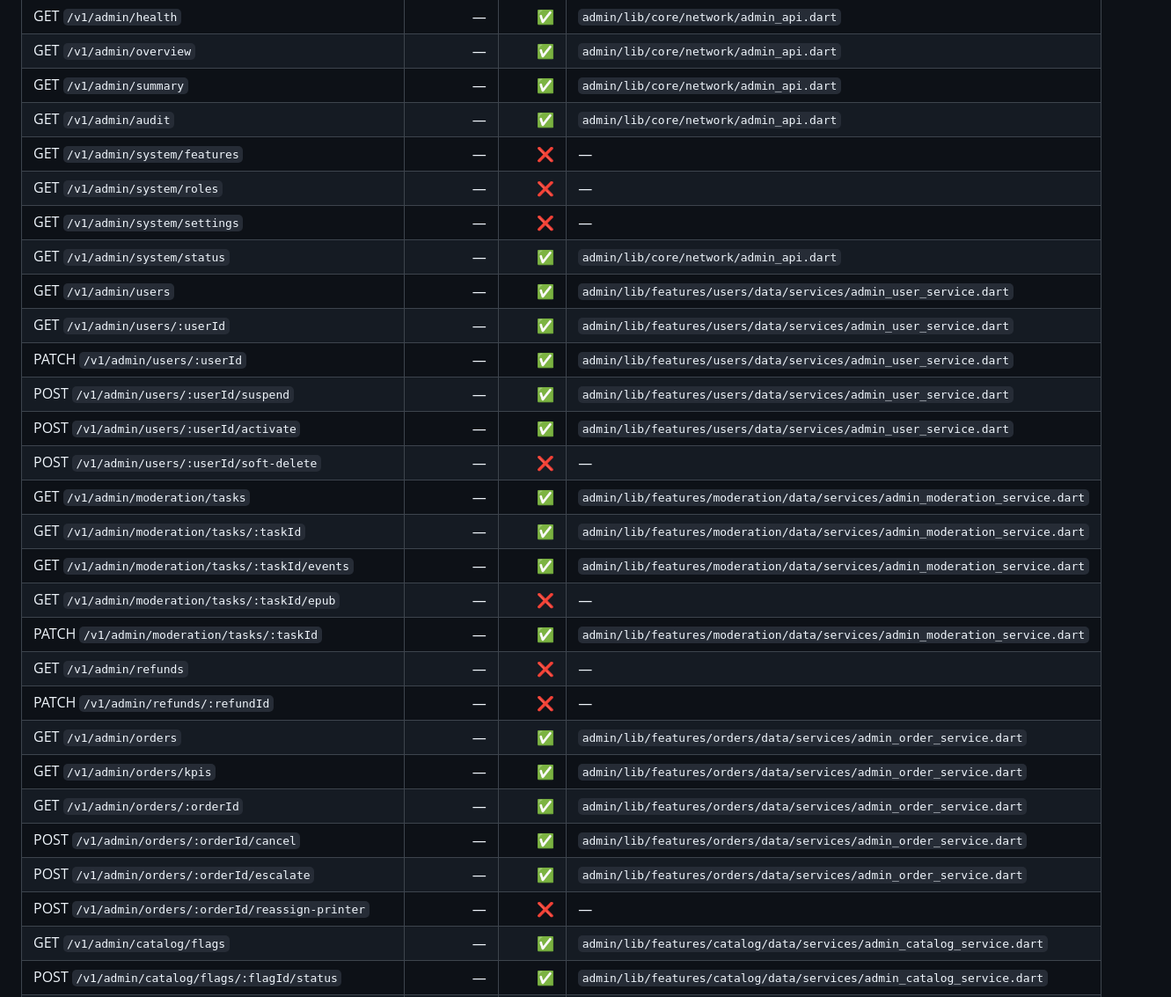
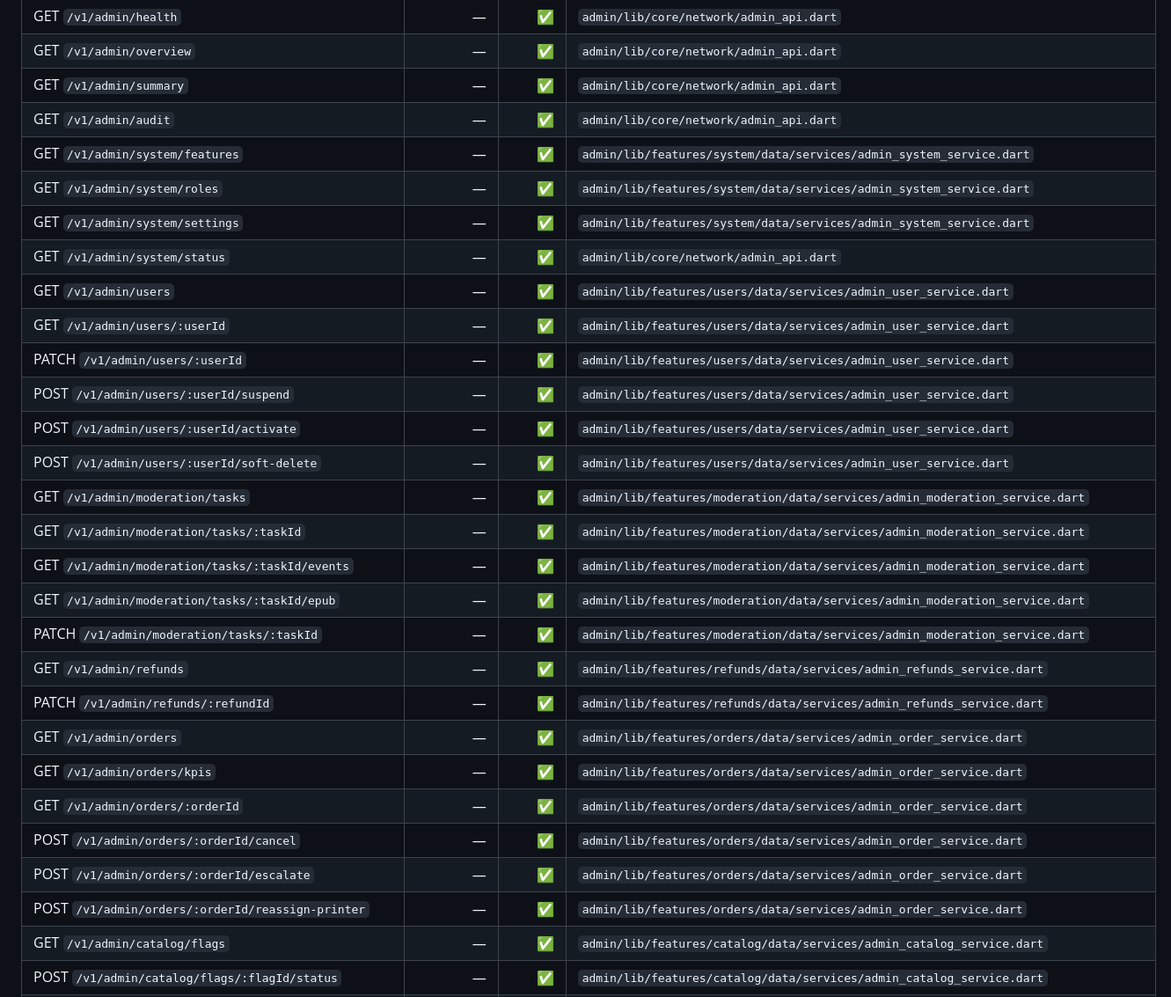
Before and after one commit to Leo-Chan01/loni_backup, a Markdown page: API-IMPLEMENTATION-STATUS.md, the part around one of its changes. Shown at 88% size. Rendered like a GitHub page.

```diff
--- a/API-IMPLEMENTATION-STATUS.md
+++ b/API-IMPLEMENTATION-STATUS.md
@@ -195,29 +195,29 @@ Most admin endpoints are implemented in the **admin app** (not the consumer app)
 | GET `/v1/admin/overview` | — | ✅ | `admin/lib/core/network/admin_api.dart` |
 | GET `/v1/admin/summary` | — | ✅ | `admin/lib/core/network/admin_api.dart` |
 | GET `/v1/admin/audit` | — | ✅ | `admin/lib/core/network/admin_api.dart` |
-| GET `/v1/admin/system/features` | — | ❌ | — |
-| GET `/v1/admin/system/roles` | — | ❌ | — |
-| GET `/v1/admin/system/settings` | — | ❌ | — |
+| GET `/v1/admin/system/features` | — | ✅ | `admin/lib/features/system/data/services/admin_system_service.dart` |
+| GET `/v1/admin/system/roles` | — | ✅ | `admin/lib/features/system/data/services/admin_system_service.dart` |
+| GET `/v1/admin/system/settings` | — | ✅ | `admin/lib/features/system/data/services/admin_system_service.dart` |
 | GET `/v1/admin/system/status` | — | ✅ | `admin/lib/core/network/admin_api.dart` |
 | GET `/v1/admin/users` | — | ✅ | `admin/lib/features/users/data/services/admin_user_service.dart` |
 | GET `/v1/admin/users/:userId` | — | ✅ | `admin/lib/features/users/data/services/admin_user_service.dart` |
 | PATCH `/v1/admin/users/:userId` | — | ✅ | `admin/lib/features/users/data/services/admin_user_service.dart` |
 | POST `/v1/admin/users/:userId/suspend` | — | ✅ | `admin/lib/features/users/data/services/admin_user_service.dart` |
 | POST `/v1/admin/users/:userId/activate` | — | ✅ | `admin/lib/features/users/data/services/admin_user_service.dart` |
-| POST `/v1/admin/users/:userId/soft-delete` | — | ❌ | — |
+| POST `/v1/admin/users/:userId/soft-delete` | — | ✅ | `admin/lib/features/users/data/services/admin_user_service.dart` |
 | GET `/v1/admin/moderation/tasks` | — | ✅ | `admin/lib/features/moderation/data/services/admin_moderation_service.dart` |
 | GET `/v1/admin/moderation/tasks/:taskId` | — | ✅ | `admin/lib/features/moderation/data/services/admin_moderation_service.dart` |
 | GET `/v1/admin/moderation/tasks/:taskId/events` | — | ✅ | `admin/lib/features/moderation/data/services/admin_moderation_service.dart` |
-| GET `/v1/admin/moderation/tasks/:taskId/epub` | — | ❌ | — |
+| GET `/v1/admin/moderation/tasks/:taskId/epub` | — | ✅ | `admin/lib/features/moderation/data/services/admin_moderation_service.dart` |
 | PATCH `/v1/admin/moderation/tasks/:taskId` | — | ✅ | `admin/lib/features/moderation/data/services/admin_moderation_service.dart` |
-| GET `/v1/admin/refunds` | — | ❌ | — |
-| PATCH `/v1/admin/refunds/:refundId` | — | ❌ | — |
+| GET `/v1/admin/refunds` | — | ✅ | `admin/lib/features/refunds/data/services/admin_refunds_service.dart` |
+| PATCH `/v1/admin/refunds/:refundId` | — | ✅ | `admin/lib/features/refunds/data/services/admin_refunds_service.dart` |
 | GET `/v1/admin/orders` | — | ✅ | `admin/lib/features/orders/data/services/admin_order_service.dart` |
 | GET `/v1/admin/orders/kpis` | — | ✅ | `admin/lib/features/orders/data/services/admin_order_service.dart` |
 | GET `/v1/admin/orders/:orderId` | — | ✅ | `admin/lib/features/orders/data/services/admin_order_service.dart` |
 | POST `/v1/admin/orders/:orderId/cancel` | — | ✅ | `admin/lib/features/orders/data/services/admin_order_service.dart` |
 | POST `/v1/admin/orders/:orderId/escalate` | — | ✅ | `admin/lib/features/orders/data/services/admin_order_service.dart` |
-| POST `/v1/admin/orders/:orderId/reassign-printer` | — | ❌ | — |
+| POST `/v1/admin/orders/:orderId/reassign-printer` | — | ✅ | `admin/lib/features/orders/data/services/admin_order_service.dart` |
 | GET `/v1/admin/catalog/flags` | — | ✅ | `admin/lib/features/catalog/data/services/admin_catalog_service.dart` |
 | POST `/v1/admin/catalog/flags/:flagId/status` | — | ✅ | `admin/lib/features/catalog/data/services/admin_catalog_service.dart` |
 | GET `/v1/admin/catalog/items/:itemId/compliance` | — | ✅ | `admin/lib/features/catalog/data/services/admin_catalog_service.dart` |
```
Also changed, not shown: other parts of API-IMPLEMENTATION-STATUS.md (+34 -34 lines).
